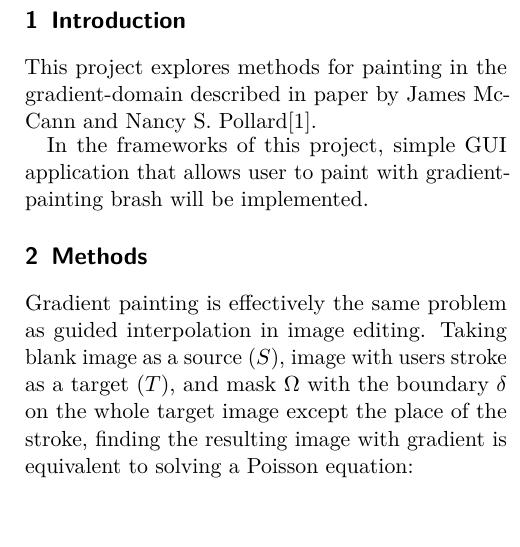
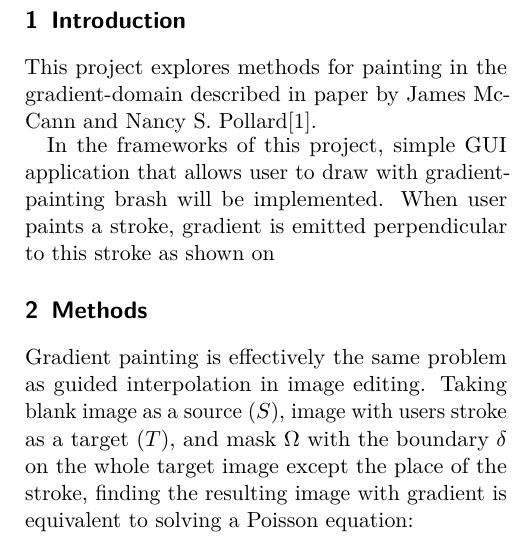
Before and after one commit to kuzmoyev/DZO, a LaTeX document (report/report.tex): part of one column of page 1 of 2, cut so that both start at the same text. Compiled offline with pdfLaTeX.

Commit message:
Intro short

```diff
--- a/report/report.tex
+++ b/report/report.tex
@@ -70,8 +70,8 @@
 This project explores methods for painting in the gradient-domain described in paper by James McCann and
 Nancy S. Pollard\cite{gradient}.
 
-In the frameworks of this project, simple GUI application that allows user to paint with gradient-painting brash will
-be implemented.
+In the frameworks of this project, simple GUI application that allows user to draw with gradient-painting brash will
+be implemented. When user paints a stroke, gradient is emitted perpendicular to this stroke as shown on
 
 
 %%%%%%%%%%%%%%%%%%%%%%%%%%%%%%%%%%%%%%%%%%%%%%%%%%%%%%%%%%%%%%%%%%%%%%%%%%%%%%%%
```
Also changed, not shown: report/report.pdf.
